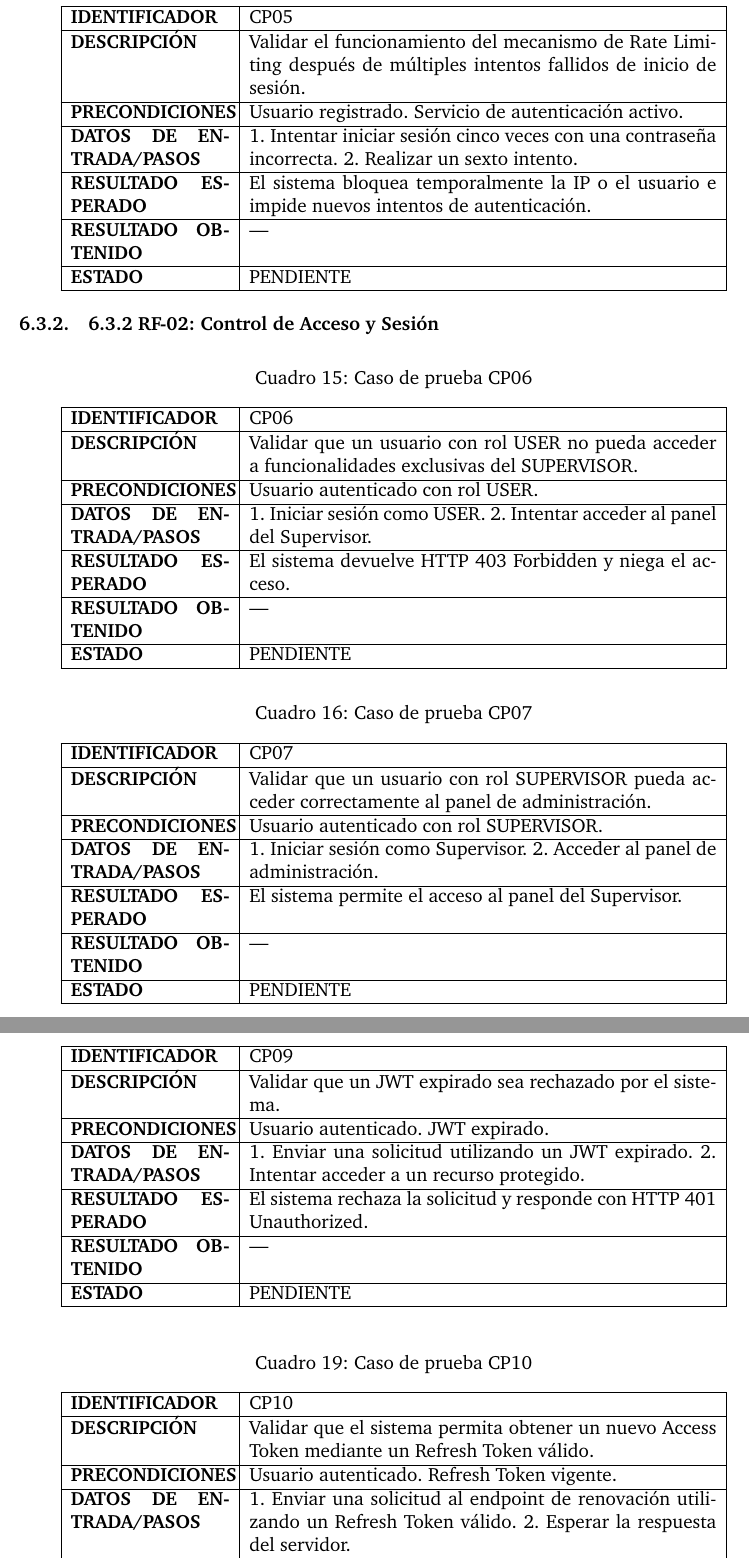
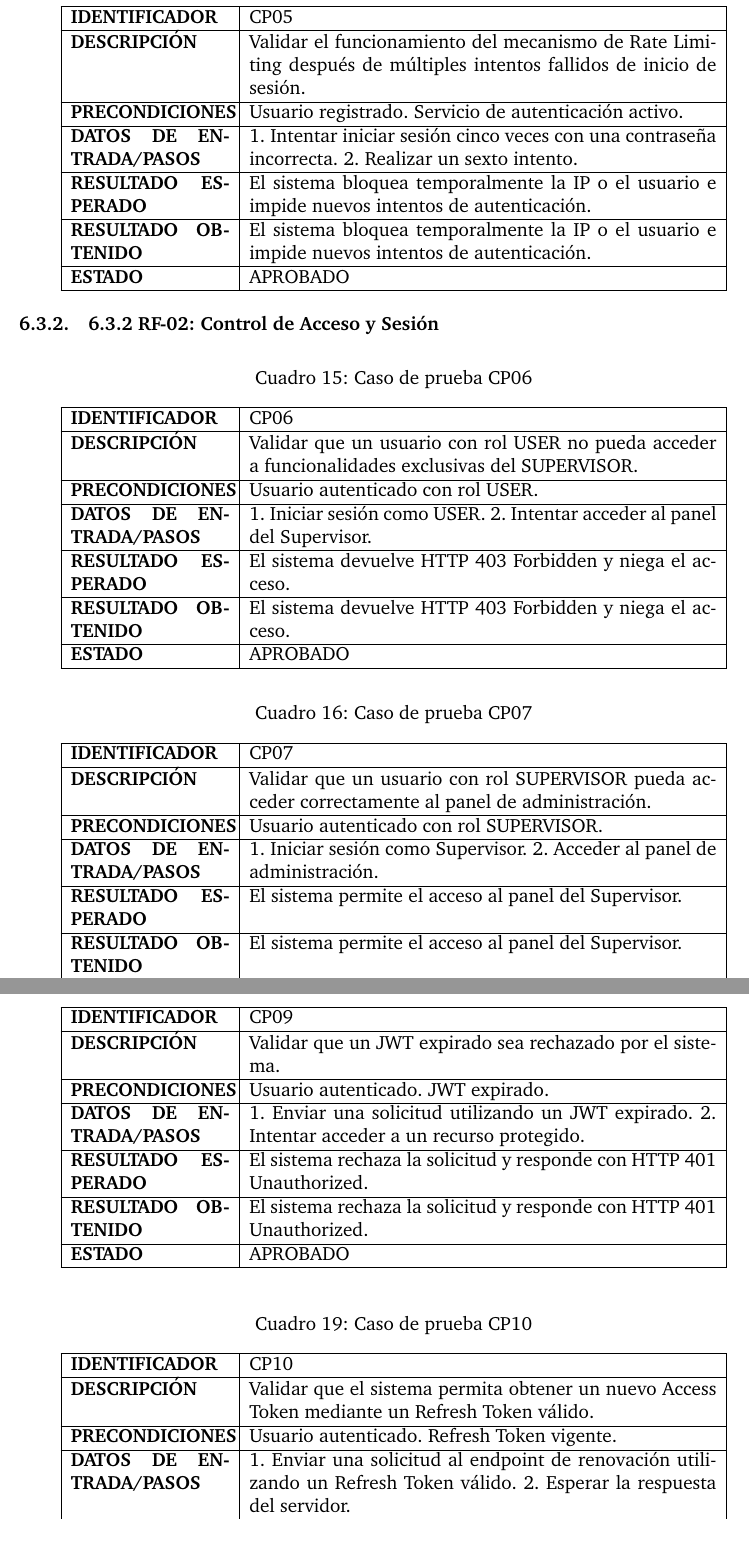
Before and after one commit to GabMlopez/multimedia_gallery_steganography_detection_safe, a LaTeX document (latex/SQA_Plan.tex, which reads latex/sections/section06.tex): two parts of pages 53 and 54 of 105, joined at a grey line, cut so that both start at the same text. Compiled offline with pdfLaTeX.

Commit message:
Seccion 6

```diff
--- a/latex/sections/section06.tex
+++ b/latex/sections/section06.tex
@@ -246,9 +246,9 @@ La siguiente matriz relaciona cada requisito funcional con los casos de prueba q
 \hline
 \textbf{RESULTADO ESPERADO} & El sistema bloquea temporalmente la IP o el usuario e impide nuevos intentos de autenticación. \\
 \hline
-\textbf{RESULTADO OBTENIDO} & --- \\
+\textbf{RESULTADO OBTENIDO} & El sistema bloquea temporalmente la IP o el usuario e impide nuevos intentos de autenticación. \\
 \hline
-\textbf{ESTADO} & PENDIENTE \\
+\textbf{ESTADO} & APROBADO \\
 \hline
 \end{tabular}
 \end{table}
@@ -270,9 +270,9 @@ La siguiente matriz relaciona cada requisito funcional con los casos de prueba q
 \hline
 \textbf{RESULTADO ESPERADO} & El sistema devuelve HTTP 403 Forbidden y niega el acceso. \\
 \hline
-\textbf{RESULTADO OBTENIDO} & --- \\
+\textbf{RESULTADO OBTENIDO} & El sistema devuelve HTTP 403 Forbidden y niega el acceso. \\
 \hline
-\textbf{ESTADO} & PENDIENTE \\
+\textbf{ESTADO} & APROBADO \\
 \hline
 \end{tabular}
 \end{table}
@@ -292,9 +292,9 @@ La siguiente matriz relaciona cada requisito funcional con los casos de prueba q
 \hline
 \textbf{RESULTADO ESPERADO} & El sistema permite el acceso al panel del Supervisor. \\
 \hline
-\textbf{RESULTADO OBTENIDO} & --- \\
+\textbf{RESULTADO OBTENIDO} & El sistema permite el acceso al panel del Supervisor. \\
 \hline
-\textbf{ESTADO} & PENDIENTE \\
+\textbf{ESTADO} & APROBADO \\
 \hline
 \end{tabular}
 \end{table}
@@ -336,9 +336,9 @@ La siguiente matriz relaciona cada requisito funcional con los casos de prueba q
 \hline
 \textbf{RESULTADO ESPERADO} & El sistema rechaza la solicitud y responde con HTTP 401 Unauthorized. \\
 \hline
-\textbf{RESULTADO OBTENIDO} & --- \\
+\textbf{RESULTADO OBTENIDO} & El sistema rechaza la solicitud y responde con HTTP 401 Unauthorized. \\
 \hline
-\textbf{ESTADO} & PENDIENTE \\
+\textbf{ESTADO} & APROBADO \\
 \hline
 \end{tabular}
 \end{table}
```
Also changed, not shown: latex/sections/section06.tex (24 more changed lines).
